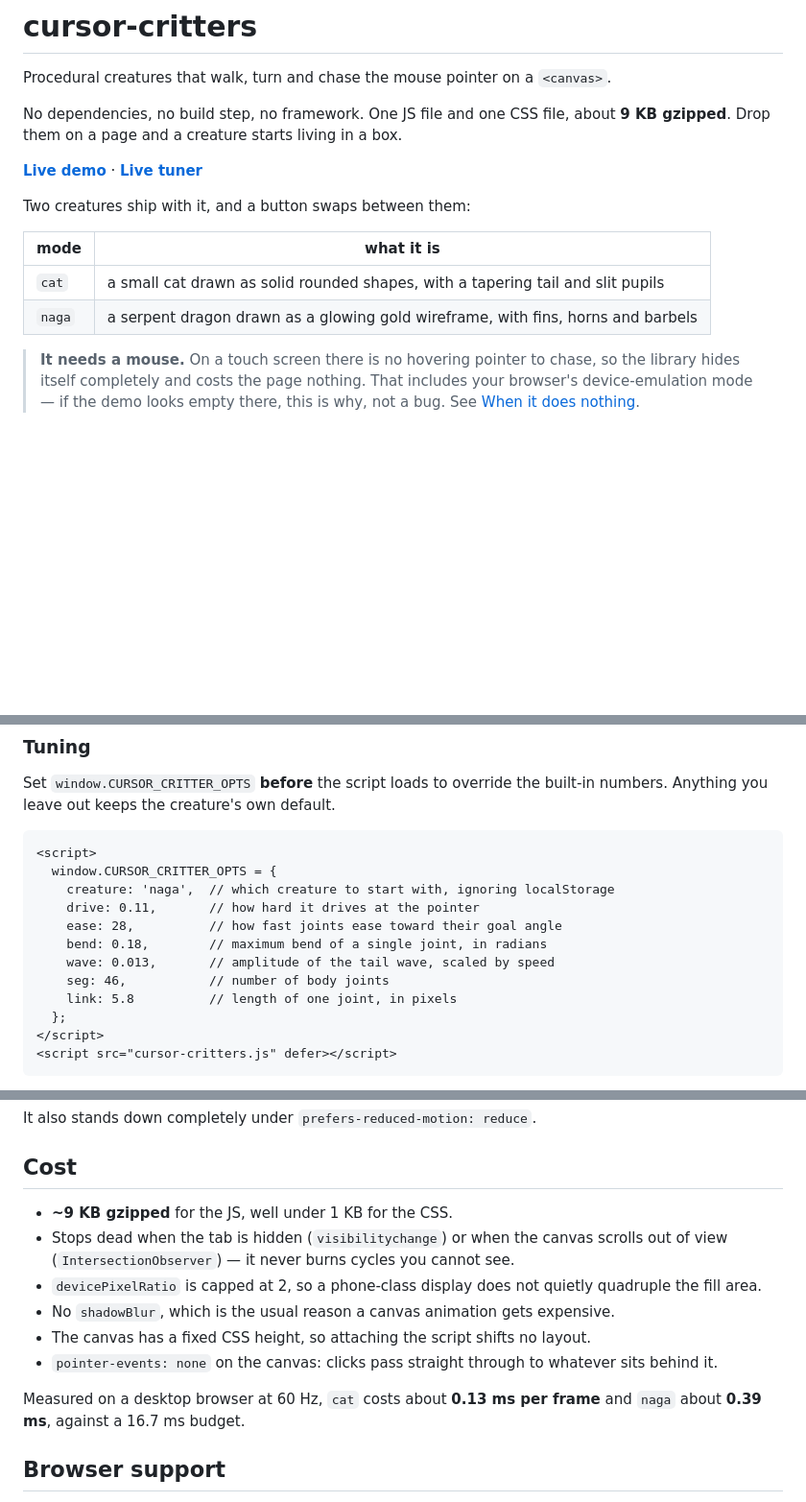
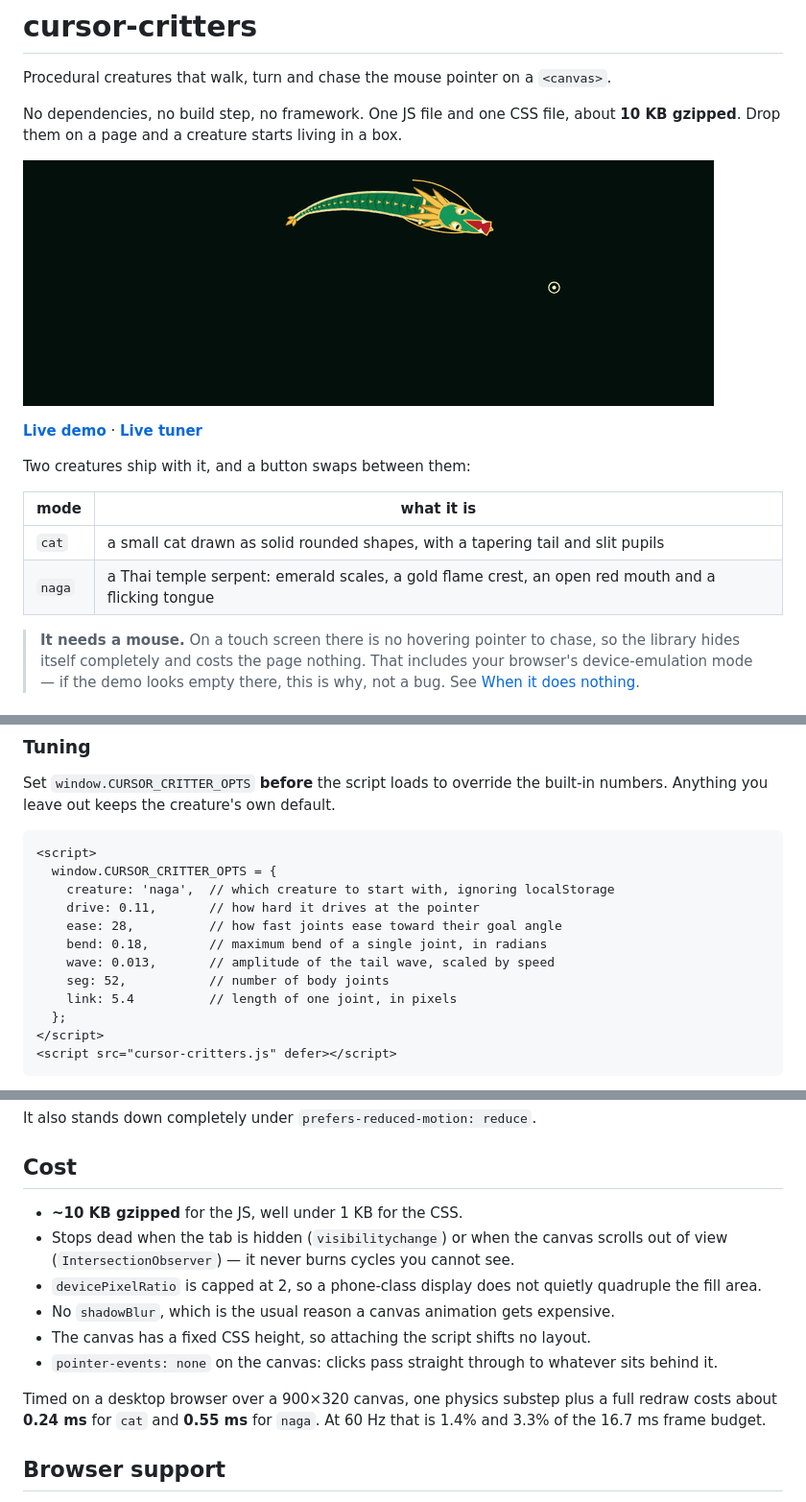
Before and after one commit to rightkik/cursor-critters, a Markdown page: README.md, 3 parts joined by grey strips. Shown at 96% size. Rendered like a GitHub page; pictures changed too: docs/demo.gif (added); blank space fills up the shorter version.

Commit message:
docs: add a demo GIF to the README header
66 frames at 720x256, 413 KB. Recorded by stepping the physics by hand
against a synthetic pointer path rather than screen-recording, because an
unfocused tab pauses requestAnimationFrame and every captured frame comes
out identical.

Two things decided the result:
- The pointer path has to stay under the creature's top speed, or it
  trails half a canvas behind and reads as ignoring the cursor rather
  than chasing it. A slow ellipse works; a fast figure-eight does not.
- Turning dithering OFF cut the file from 2152 KB to 403 KB. The art is
  flat-shaded, so dithering only adds noise for GIF to fail to compress.

Also refreshed the numbers the README had gone stale on: the naga's
description, the tuning defaults (52/5.4), the gzipped size, and the
per-frame cost, re-timed for both creatures the same way.

Co-Authored-By: Claude Opus 5 <noreply@anthropic.com>

```diff
--- a/README.md
+++ b/README.md
@@ -3,7 +3,9 @@
 Procedural creatures that walk, turn and chase the mouse pointer on a `<canvas>`.
 
 No dependencies, no build step, no framework. One JS file and one CSS file, about
-**9 KB gzipped**. Drop them on a page and a creature starts living in a box.
+**10 KB gzipped**. Drop them on a page and a creature starts living in a box.
+
+![A naga chasing the pointer](docs/demo.gif)
 
 **[Live demo](https://rightkik.github.io/cursor-critters/)** &middot;
 **[Live tuner](https://rightkik.github.io/cursor-critters/tuner.html)**
@@ -13,7 +15,7 @@ Two creatures ship with it, and a button swaps between them:
 | mode | what it is |
 | --- | --- |
 | `cat` | a small cat drawn as solid rounded shapes, with a tapering tail and slit pupils |
-| `naga` | a serpent dragon drawn as a glowing gold wireframe, with fins, horns and barbels |
+| `naga` | a Thai temple serpent: emerald scales, a gold flame crest, an open red mouth and a flicking tongue |
 
 > **It needs a mouse.** On a touch screen there is no hovering pointer to chase, so
 > the library hides itself completely and costs the page nothing. That includes
@@ -74,8 +76,8 @@ built-in numbers. Anything you leave out keeps the creature's own default.
     ease: 28,          // how fast joints ease toward their goal angle
     bend: 0.18,        // maximum bend of a single joint, in radians
     wave: 0.013,       // amplitude of the tail wave, scaled by speed
-    seg: 46,           // number of body joints
-    link: 5.8          // length of one joint, in pixels
+    seg: 52,           // number of body joints
+    link: 5.4          // length of one joint, in pixels
   };
 </script>
 <script src="cursor-critters.js" defer></script>
@@ -127,7 +129,7 @@ It also stands down completely under `prefers-reduced-motion: reduce`.
 
 ## Cost
 
-- **~9 KB gzipped** for the JS, well under 1 KB for the CSS.
+- **~10 KB gzipped** for the JS, well under 1 KB for the CSS.
 - Stops dead when the tab is hidden (`visibilitychange`) or when the canvas
   scrolls out of view (`IntersectionObserver`) — it never burns cycles you
   cannot see.
@@ -138,8 +140,9 @@ It also stands down completely under `prefers-reduced-motion: reduce`.
 - `pointer-events: none` on the canvas: clicks pass straight through to whatever
   sits behind it.
 
-Measured on a desktop browser at 60 Hz, `cat` costs about **0.13 ms per frame**
-and `naga` about **0.39 ms**, against a 16.7 ms budget.
+Timed on a desktop browser over a 900×320 canvas, one physics substep plus a
+full redraw costs about **0.24 ms** for `cat` and **0.55 ms** for `naga`. At
+60 Hz that is 1.4% and 3.3% of the 16.7 ms frame budget.
 
 ## Browser support
 
```
Also changed, not shown: 1 other file.
